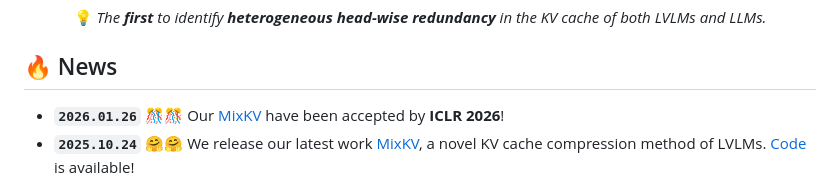
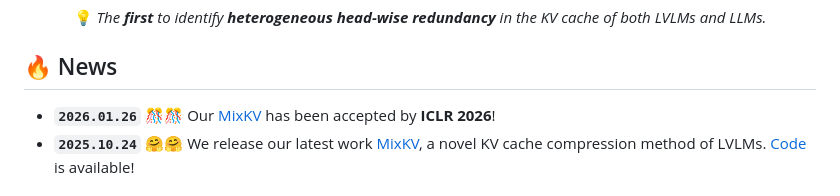
Before and after one commit to xuyang-liu16/MixKV, a Markdown page: README.md, the part around the change. Drawn GitHub-style.

```diff
--- a/README.md
+++ b/README.md
@@ -18,7 +18,7 @@ Yuchao Zhang<sup>1</sup>,
 
 ## 🔥 News
 
-* **`2026.01.26`** 🎊🎊 Our [MixKV](https://arxiv.org/abs/2510.20707) have been accepted by **ICLR 2026**!
+* **`2026.01.26`** 🎊🎊 Our [MixKV](https://arxiv.org/abs/2510.20707) has been accepted by **ICLR 2026**!
 * **`2025.10.24`** 🤗🤗 We release our latest work [MixKV](https://arxiv.org/pdf/2510.20707), a novel KV cache compression method of LVLMs. [Code](https://github.com/xuyang-liu16/MixKV) is available!
 
 ## 📌 Highlights
```
